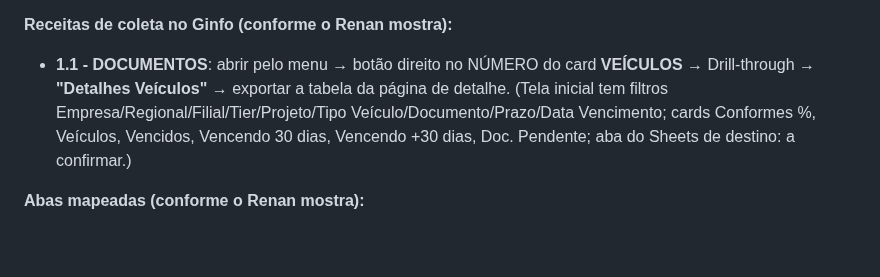
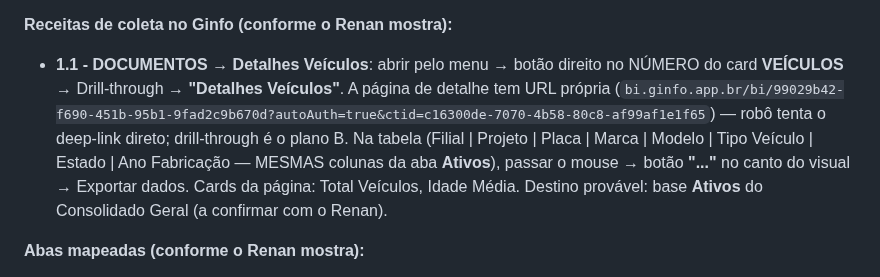
Before and after one commit to fortesindicadores-byte/Projeto-BI-App, a Markdown page: CLAUDE.md, the part around the change. Rendered like a GitHub page; blank space fills up the shorter version.

Commit message:
Robo Ginfo: memoria — Detalhes Veiculos com URL propria + export via '...' -> Exportar dados
Pagina do drill-through tem deep-link (bi/99029b42-...); tabela com as
mesmas colunas da aba Ativos; menu do visual confirma 'Exportar dados'.

Co-Authored-By: Claude Fable 5 <noreply@anthropic.com>
Claude-Session: https://claude.ai/code/session_01CoPzrx19nUHZqody5fEJUg

```diff
--- a/CLAUDE.md
+++ b/CLAUDE.md
@@ -642,7 +642,7 @@ Automatiza a coleta dos dados que hoje são copiados manualmente do BI do Ginfo
 **Navegação no portal do Ginfo:** após o login cai em `/bi/inicio`; menu lateral esquerdo (seção FROTA) lista os dashboards: `1.1 - DOCUMENTOS · 1.2 - ADERÊNCIA CONFORMIDADE · 1.3 - ADERÊNCIA FROTA-031120 / FROTA-2ART / ARMAZÉM / APOIO / EMPURRADA · 1.4 - RESÍDUOS · 2.1 - INDISP. MANUT. VEÍCULOS · 2.1 - DISP. EMPILHADEIRA · 2.2 - PREVENTIVAS · …`. Os relatórios são Power BI embutidos; alguns dados exigem **drill-through** (botão direito num card → Drill-through → página de detalhe) antes de exportar.
 
 **Receitas de coleta no Ginfo (conforme o Renan mostra):**
-- **1.1 - DOCUMENTOS**: abrir pelo menu → botão direito no NÚMERO do card **VEÍCULOS** → Drill-through → **"Detalhes Veículos"** → exportar a tabela da página de detalhe. (Tela inicial tem filtros Empresa/Regional/Filial/Tier/Projeto/Tipo Veículo/Documento/Prazo/Data Vencimento; cards Conformes %, Veículos, Vencidos, Vencendo 30 dias, Vencendo +30 dias, Doc. Pendente; aba do Sheets de destino: a confirmar.)
+- **1.1 - DOCUMENTOS → Detalhes Veículos**: abrir pelo menu → botão direito no NÚMERO do card **VEÍCULOS** → Drill-through → **"Detalhes Veículos"**. A página de detalhe tem URL própria (`bi.ginfo.app.br/bi/99029b42-f690-451b-95b1-9fad2c9b670d?autoAuth=true&ctid=c16300de-7070-4b58-80c8-af99af1e1f65`) — robô tenta o deep-link direto; drill-through é o plano B. Na tabela (Filial | Projeto | Placa | Marca | Modelo | Tipo Veículo | Estado | Ano Fabricação — MESMAS colunas da aba **Ativos**), passar o mouse → botão **"..."** no canto do visual → Exportar dados. Cards da página: Total Veículos, Idade Média. Destino provável: base **Ativos** do Consolidado Geral (a confirmar com o Renan).
 
 **Abas mapeadas (conforme o Renan mostra):**
 - **Custos** — FORA do escopo do robô: vem do DRE (manual) e será substituída pela **Carta de Custos** no futuro. Não mexer por enquanto. (Colunas: Δ ORÇ. | Δ FCT | Vigência | ESTRUTURA | UNIDADE | NÍVEL 3 | CONTA GERENCIAL | MÊS | ANO | ORÇADO | REMUNERADO | REALIZADO.)
```
